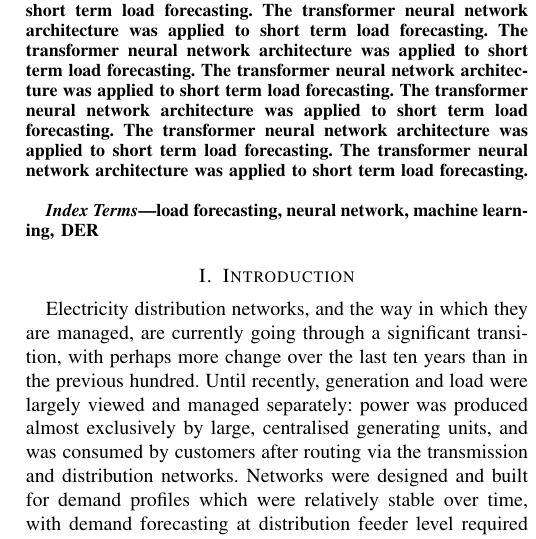
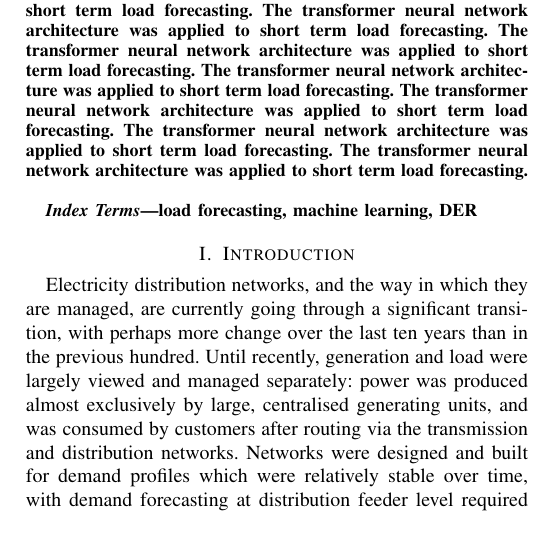
Before and after one commit to jurasofish/load_forecast_paper, a LaTeX paper (aupec.tex): part of one column of page 1 of 7, cut so that both start at the same text. Compiled offline with pdfLaTeX; a missing font is replaced by an installed copy or a similar font; a LaTeX package or settings file that is missing is left out.

Commit message:
keywords

```diff
--- a/aupec.tex
+++ b/aupec.tex
@@ -59,7 +59,7 @@ The transformer neural network architecture was applied to short term load forec
 \end{abstract}
 
 \begin{IEEEkeywords}
-load forecasting, neural network, machine learning, DER
+load forecasting, machine learning, DER
 \end{IEEEkeywords}
 
 \section{Introduction}
```
